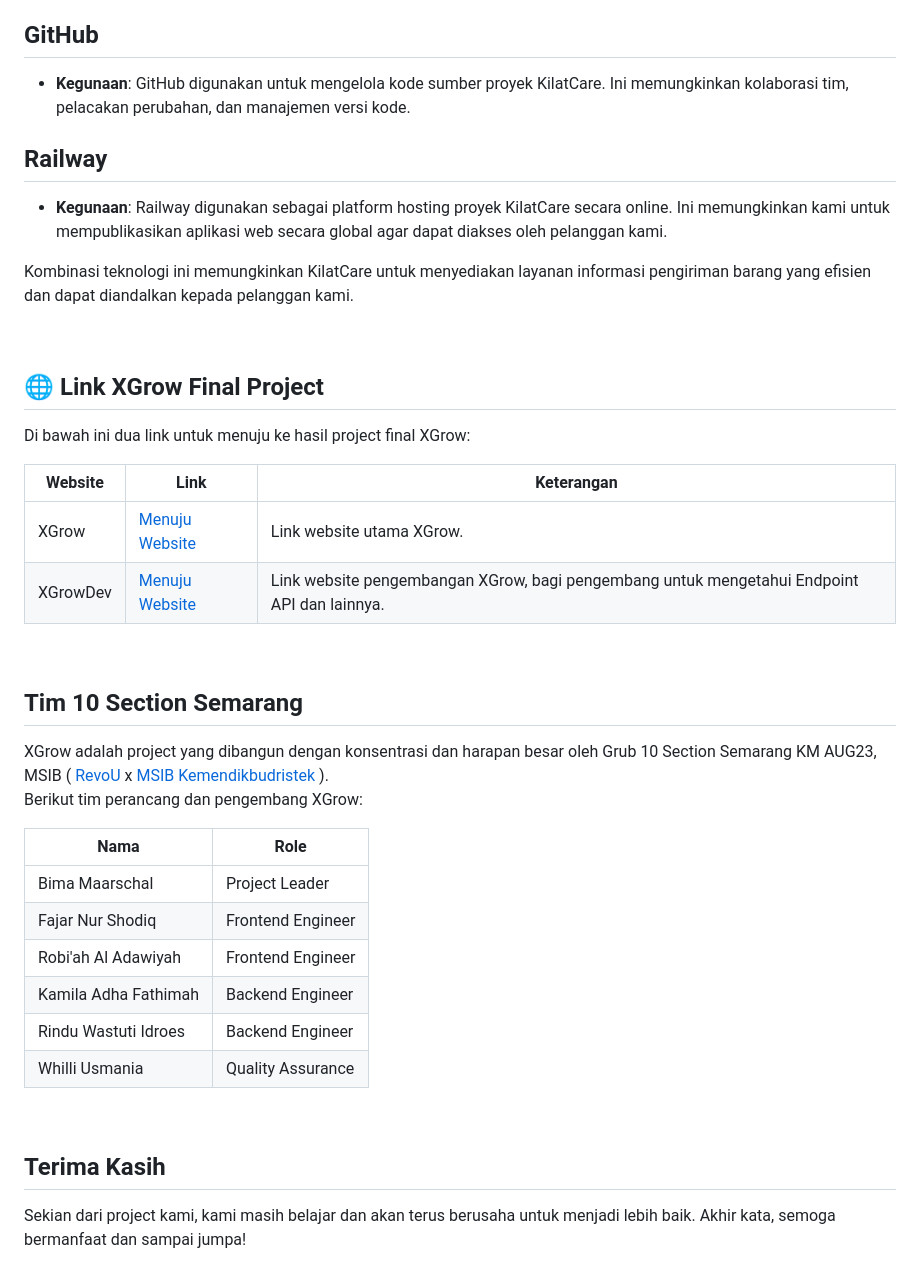
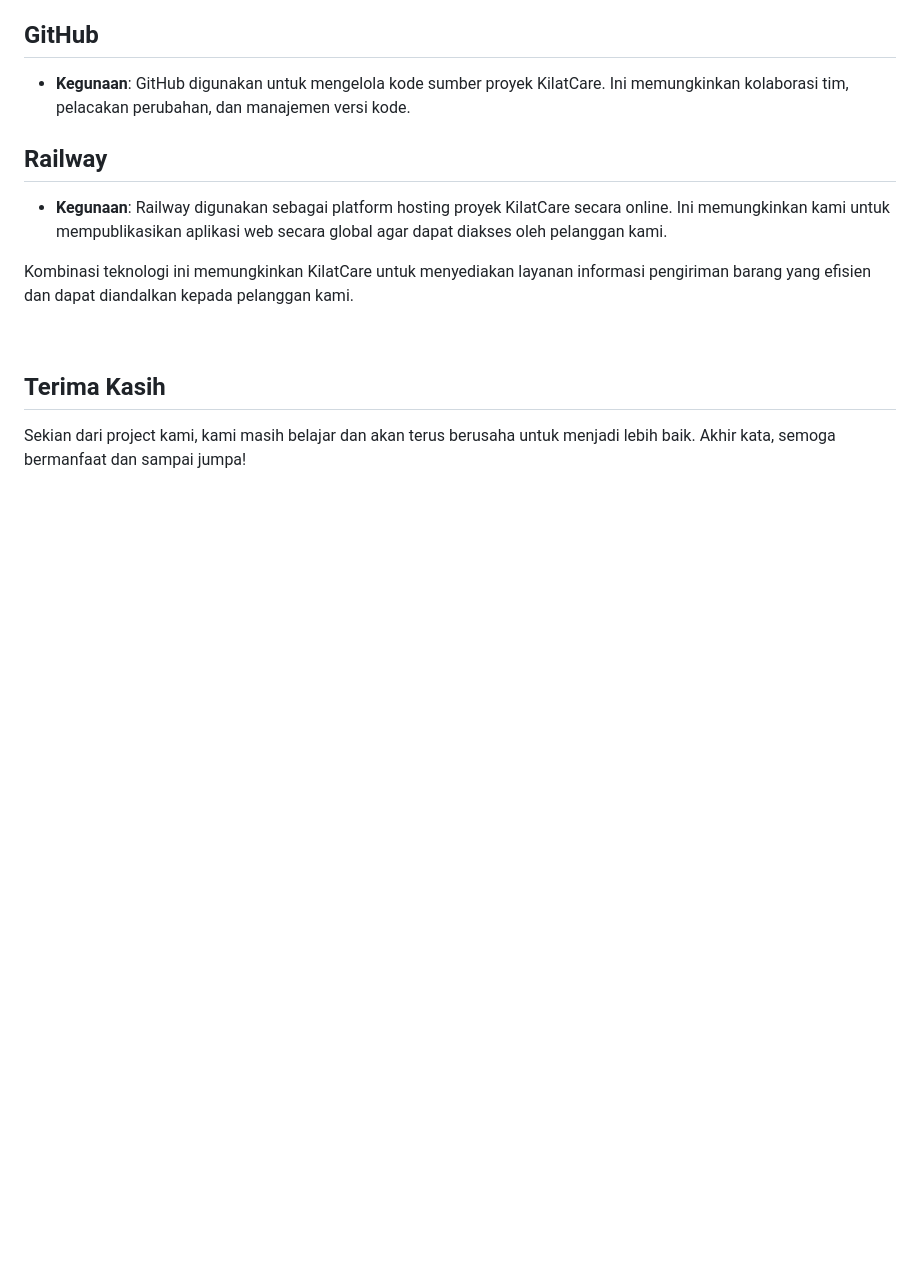
Before and after one commit to Kampus-Merdeka-Software-Engineering/FE-Jayapura-20, a Markdown page: README.md, the part around the change. Rendered like a GitHub page; blank space fills up the shorter version.

```diff
--- a/README.md
+++ b/README.md
@@ -96,31 +96,5 @@ Kombinasi teknologi ini memungkinkan KilatCare untuk menyediakan layanan informa
 
 <br>
 
-## 🌐 Link XGrow Final Project
-
-Di bawah ini dua link untuk menuju ke hasil project final XGrow:
-
-| Website              | Link                                               | Keterangan                                                                            |
-|----------------------|----------------------------------------------------|---------------------------------------------------------------------------------------|
-| XGrow                | [Menuju Website](https://kampus-merdeka-software-engineering.github.io/front-end-capstone-project-section-semarang-group-10/) | Link website utama XGrow.|
-| XGrowDev             | [Menuju Website](https://back-end-capstone-project-section-semarang-group-10.bimamaarschal.repl.co/)| Link website pengembangan XGrow, bagi pengembang untuk mengetahui Endpoint API dan lainnya.|
-
-<br>
-
-## Tim 10 Section Semarang
-XGrow adalah project yang dibangun dengan konsentrasi dan harapan besar oleh Grub 10 Section Semarang KM AUG23, MSIB ( [RevoU](https://revou.co/) x [MSIB Kemendikbudristek](https://www.kemdikbud.go.id/) ).
-<br> Berikut tim perancang dan pengembang XGrow:
-
-| Nama                   | Role                      |
-|------------------------|---------------------------|
-| Bima Maarschal         | Project Leader            |
-| Fajar Nur Shodiq       | Frontend Engineer         |
-| Robi'ah Al Adawiyah    | Frontend Engineer         |
-| Kamila Adha Fathimah   | Backend Engineer          |
-| Rindu Wastuti Idroes   | Backend Engineer          |
-| Whilli Usmania         | Quality Assurance         |
-
-<br>
-
 ## Terima Kasih
 Sekian dari project kami, kami masih belajar dan akan terus berusaha untuk menjadi lebih baik. Akhir kata, semoga bermanfaat dan sampai jumpa!
```
